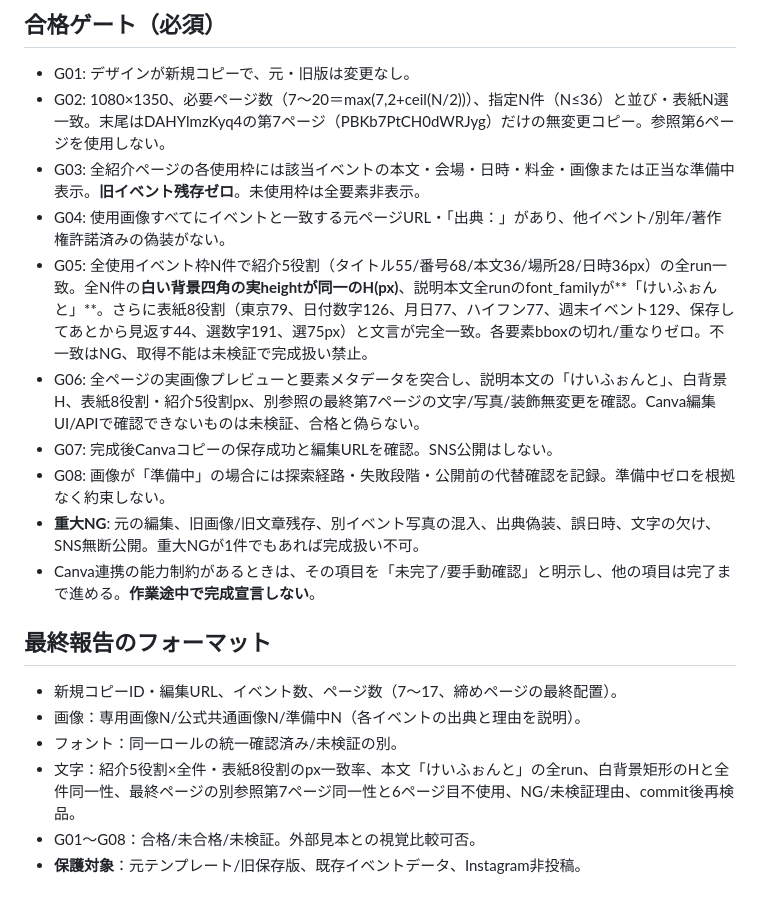
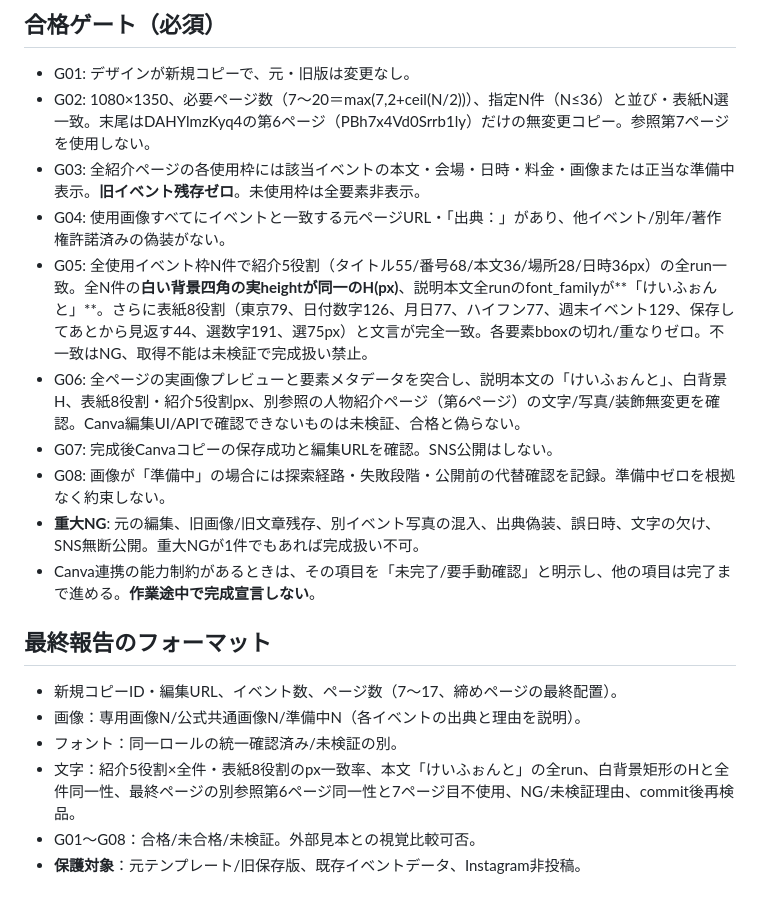
Before and after one commit to toodataa-ai/tokyo-family-events-ai, a Markdown page: docs/canva_visual_quality_contract_v1.md, the part around one of its changes. GitHub-like rendering.

Commit message:
Finish staging Canva editor-size and end-to-end QA rule updates

```diff
--- a/docs/canva_visual_quality_contract_v1.md
+++ b/docs/canva_visual_quality_contract_v1.md
@@ -52,11 +58,11 @@
 
 ## 合格ゲート（必須）
 - G01: デザインが新規コピーで、元・旧版は変更なし。
-- G02: 1080×1350、必要ページ数（7〜20＝max(7,2+ceil(N/2))）、指定N件（N≤36）と並び・表紙N選一致。末尾はDAHYlmzKyq4の第7ページ（PBKb7PtCH0dWRJyg）だけの無変更コピー。参照第6ページを使用しない。
+- G02: 1080×1350、必要ページ数（7〜20＝max(7,2+ceil(N/2))）、指定N件（N≤36）と並び・表紙N選一致。末尾はDAHYlmzKyq4の第6ページ（PBh7x4Vd0Srrb1ly）だけの無変更コピー。参照第7ページを使用しない。
 - G03: 全紹介ページの各使用枠には該当イベントの本文・会場・日時・料金・画像または正当な準備中表示。**旧イベント残存ゼロ**。未使用枠は全要素非表示。
 - G04: 使用画像すべてにイベントと一致する元ページURL・「出典：」があり、他イベント/別年/著作権許諾済みの偽装がない。
 - G05: 全使用イベント枠N件で紹介5役割（タイトル55/番号68/本文36/場所28/日時36px）の全run一致。全N件の**白い背景四角の実heightが同一のH(px)**、説明本文全runのfont_familyが**「けいふぉんと」**。さらに表紙8役割（東京79、日付数字126、月日77、ハイフン77、週末イベント129、保存してあとから見返す44、選数字191、選75px）と文言が完全一致。各要素bboxの切れ/重なりゼロ。不一致はNG、取得不能は未検証で完成扱い禁止。
-- G06: 全ページの実画像プレビューと要素メタデータを突合し、説明本文の「けいふぉんと」、白背景H、表紙8役割・紹介5役割px、別参照の最終第7ページの文字/写真/装飾無変更を確認。Canva編集UI/APIで確認できないものは未検証、合格と偽らない。
+- G06: 全ページの実画像プレビューと要素メタデータを突合し、説明本文の「けいふぉんと」、白背景H、表紙8役割・紹介5役割px、別参照の人物紹介ページ（第6ページ）の文字/写真/装飾無変更を確認。Canva編集UI/APIで確認できないものは未検証、合格と偽らない。
 - G07: 完成後Canvaコピーの保存成功と編集URLを確認。SNS公開はしない。
 - G08: 画像が「準備中」の場合には探索経路・失敗段階・公開前の代替確認を記録。準備中ゼロを根拠なく約束しない。
 - **重大NG**: 元の編集、旧画像/旧文章残存、別イベント写真の混入、出典偽装、誤日時、文字の欠け、SNS無断公開。重大NGが1件でもあれば完成扱い不可。
@@ -66,6 +72,6 @@
 - 新規コピーID・編集URL、イベント数、ページ数（7〜17、締めページの最終配置）。
 - 画像：専用画像N/公式共通画像N/準備中N（各イベントの出典と理由を説明）。
 - フォント：同一ロールの統一確認済み/未検証の別。
-- 文字：紹介5役割×全件・表紙8役割のpx一致率、本文「けいふぉんと」の全run、白背景矩形のHと全件同一性、最終ページの別参照第7ページ同一性と6ページ目不使用、NG/未検証理由、commit後再検品。
+- 文字：紹介5役割×全件・表紙8役割のpx一致率、本文「けいふぉんと」の全run、白背景矩形のHと全件同一性、最終ページの別参照第6ページ同一性と7ページ目不使用、NG/未検証理由、commit後再検品。
 - G01〜G08：合格/未合格/未検証。外部見本との視覚比較可否。
 - **保護対象**：元テンプレート/旧保存版、既存イベントデータ、Instagram非投稿。
```
Also changed, not shown: other parts of docs/canva_visual_quality_contract_v1.md (+8 -2 lines).
